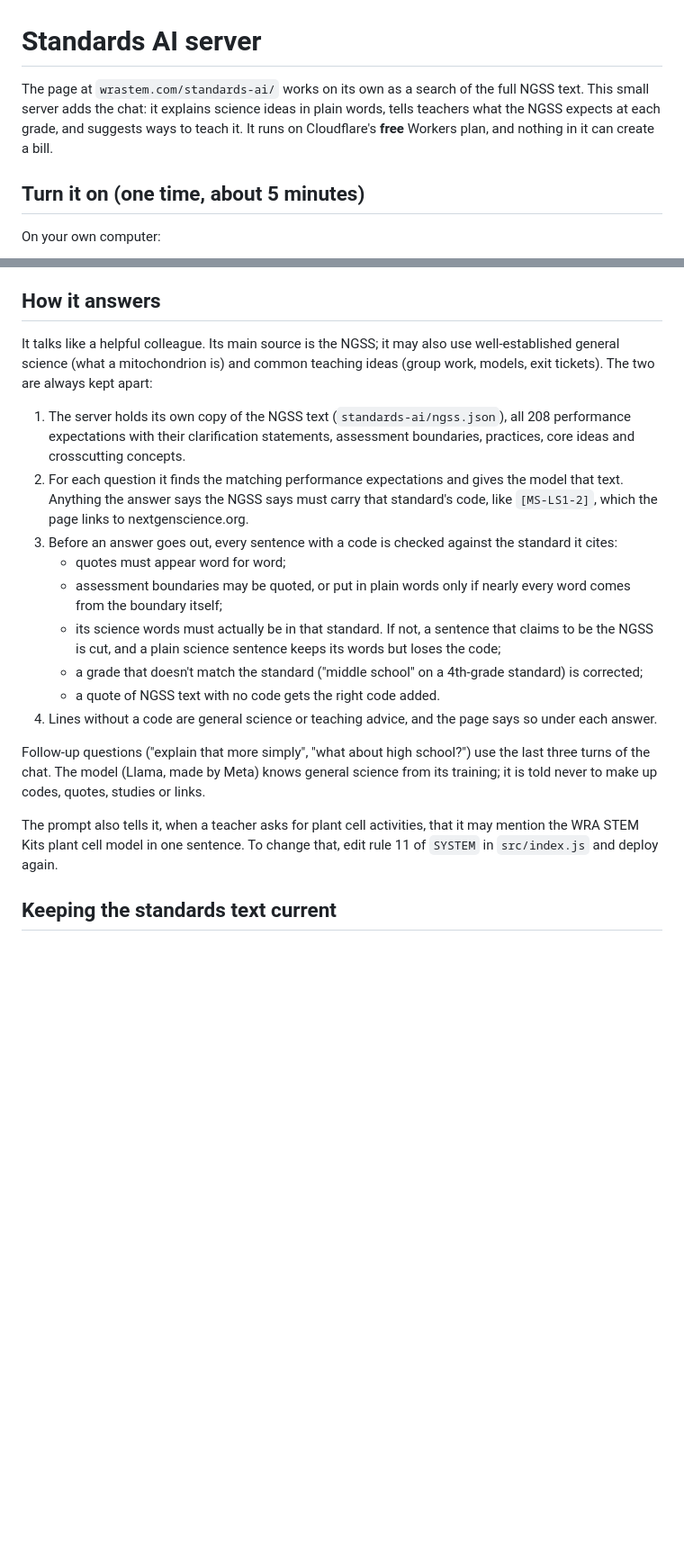
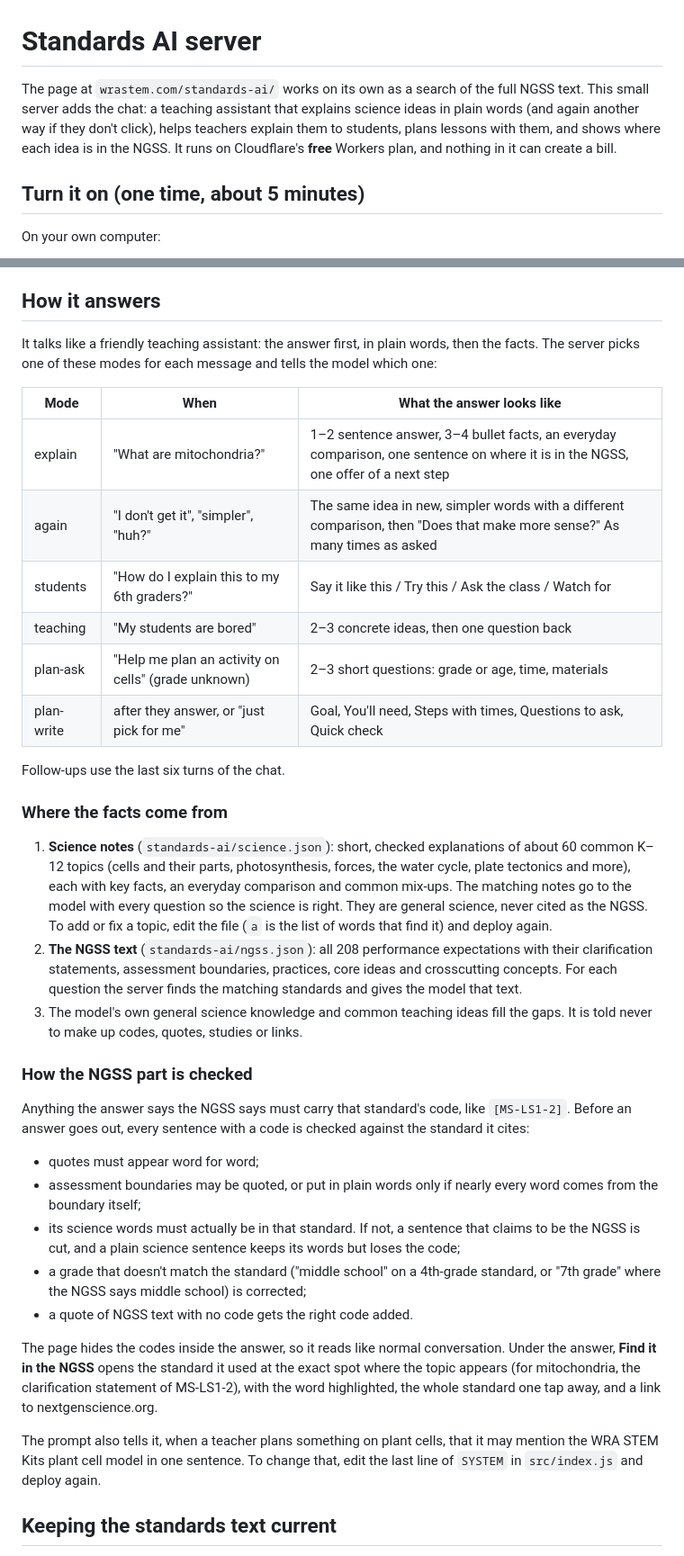
Before and after one commit to Kingmar0o9/WRA-Work-Sheet-Generator, a Markdown page: worker/README.md, 2 parts joined by grey strips. Shown at 90% size. Drawn GitHub-style; blank space fills up the shorter version.

```diff
--- a/worker/README.md
+++ b/worker/README.md
@@ -1,8 +1,9 @@
 # Standards AI server
 
 The page at `wrastem.com/standards-ai/` works on its own as a search of the full
-NGSS text. This small server adds the chat: it explains science ideas in plain words,
-tells teachers what the NGSS expects at each grade, and suggests ways to teach it. It runs on Cloudflare's
+NGSS text. This small server adds the chat: a teaching assistant that explains science ideas
+in plain words (and again another way if they don't click), helps teachers explain them to
+students, plans lessons with them, and shows where each idea is in the NGSS. It runs on Cloudflare's
 **free** Workers plan, and nothing in it can create a bill.
 
 ## Turn it on (one time, about 5 minutes)
@@ -99,37 +100,57 @@ A repeated question is served from a cache for a week and costs nothing.
 
 ## How it answers
 
-It talks like a helpful colleague. Its main source is the NGSS; it may also use
-well-established general science (what a mitochondrion is) and common teaching ideas
-(group work, models, exit tickets). The two are always kept apart:
+It talks like a friendly teaching assistant: the answer first, in plain words, then the facts.
+The server picks one of these modes for each message and tells the model which one:
 
-1. The server holds its own copy of the NGSS text (`standards-ai/ngss.json`), all
-   208 performance expectations with their clarification statements, assessment
-   boundaries, practices, core ideas and crosscutting concepts.
-2. For each question it finds the matching performance expectations and gives the
-   model that text. Anything the answer says the NGSS says must carry that
-   standard's code, like `[MS-LS1-2]`, which the page links to nextgenscience.org.
-3. Before an answer goes out, every sentence with a code is checked against the
-   standard it cites:
-   - quotes must appear word for word;
-   - assessment boundaries may be quoted, or put in plain words only if nearly every
-     word comes from the boundary itself;
-   - its science words must actually be in that standard. If not, a sentence that
-     claims to be the NGSS is cut, and a plain science sentence keeps its words but
-     loses the code;
-   - a grade that doesn't match the standard ("middle school" on a 4th-grade
-     standard) is corrected;
-   - a quote of NGSS text with no code gets the right code added.
-4. Lines without a code are general science or teaching advice, and the page says so
-   under each answer.
+| Mode | When | What the answer looks like |
+|---|---|---|
+| explain | "What are mitochondria?" | 1–2 sentence answer, 3–4 bullet facts, an everyday comparison, one sentence on where it is in the NGSS, one offer of a next step |
+| again | "I don't get it", "simpler", "huh?" | The same idea in new, simpler words with a different comparison, then "Does that make more sense?" As many times as asked |
+| students | "How do I explain this to my 6th graders?" | Say it like this / Try this / Ask the class / Watch for |
+| teaching | "My students are bored" | 2–3 concrete ideas, then one question back |
+| plan-ask | "Help me plan an activity on cells" (grade unknown) | 2–3 short questions: grade or age, time, materials |
+| plan-write | after they answer, or "just pick for me" | Goal, You'll need, Steps with times, Questions to ask, Quick check |
 
-Follow-up questions ("explain that more simply", "what about high school?") use the
-last three turns of the chat. The model (Llama, made by Meta) knows general science
-from its training; it is told never to make up codes, quotes, studies or links.
+Follow-ups use the last six turns of the chat.
 
-The prompt also tells it, when a teacher asks for plant cell activities, that it may
-mention the WRA STEM Kits plant cell model in one sentence. To change that, edit rule
-11 of `SYSTEM` in `src/index.js` and deploy again.
+### Where the facts come from
+
+1. **Science notes** (`standards-ai/science.json`): short, checked explanations of about 60
+   common K–12 topics (cells and their parts, photosynthesis, forces, the water cycle,
+   plate tectonics and more), each with key facts, an everyday comparison and common mix-ups.
+   The matching notes go to the model with every question so the science is right. They are
+   general science, never cited as the NGSS. To add or fix a topic, edit the file (`a` is the
+   list of words that find it) and deploy again.
+2. **The NGSS text** (`standards-ai/ngss.json`): all 208 performance expectations with their
+   clarification statements, assessment boundaries, practices, core ideas and crosscutting
+   concepts. For each question the server finds the matching standards and gives the model
+   that text.
+3. The model's own general science knowledge and common teaching ideas fill the gaps. It is
+   told never to make up codes, quotes, studies or links.
+
+### How the NGSS part is checked
+
+Anything the answer says the NGSS says must carry that standard's code, like `[MS-LS1-2]`.
+Before an answer goes out, every sentence with a code is checked against the standard it cites:
+
+- quotes must appear word for word;
+- assessment boundaries may be quoted, or put in plain words only if nearly every word comes
+  from the boundary itself;
+- its science words must actually be in that standard. If not, a sentence that claims to be
+  the NGSS is cut, and a plain science sentence keeps its words but loses the code;
+- a grade that doesn't match the standard ("middle school" on a 4th-grade standard, or
+  "7th grade" where the NGSS says middle school) is corrected;
+- a quote of NGSS text with no code gets the right code added.
+
+The page hides the codes inside the answer, so it reads like normal conversation. Under the
+answer, **Find it in the NGSS** opens the standard it used at the exact spot where the topic
+appears (for mitochondria, the clarification statement of MS-LS1-2), with the word highlighted,
+the whole standard one tap away, and a link to nextgenscience.org.
+
+The prompt also tells it, when a teacher plans something on plant cells, that it may mention
+the WRA STEM Kits plant cell model in one sentence. To change that, edit the last line of
+`SYSTEM` in `src/index.js` and deploy again.
 
 ## Keeping the standards text current
 
```
Also changed, not shown: other parts of worker/README.md (+1 -1 lines), PRODUCT.md (+1 -1 lines), README.md (+2 -2 lines), docs/screenshots/standards-ai.jpg, 4 other files.
